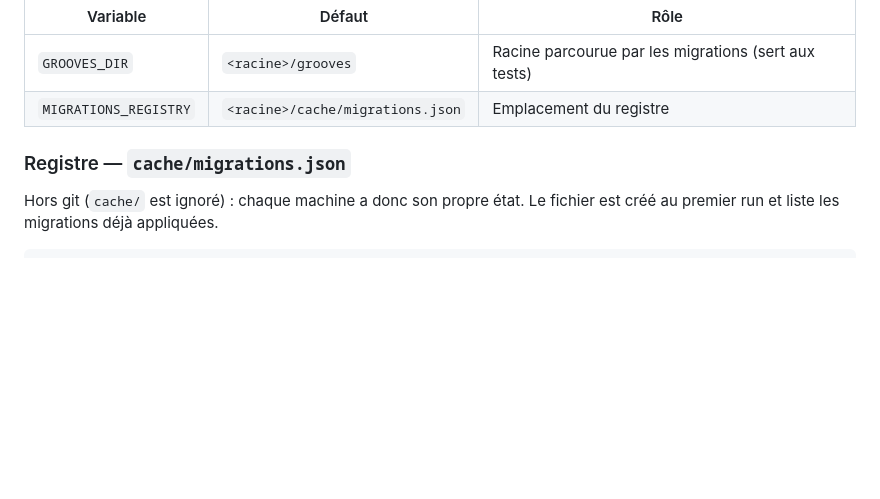
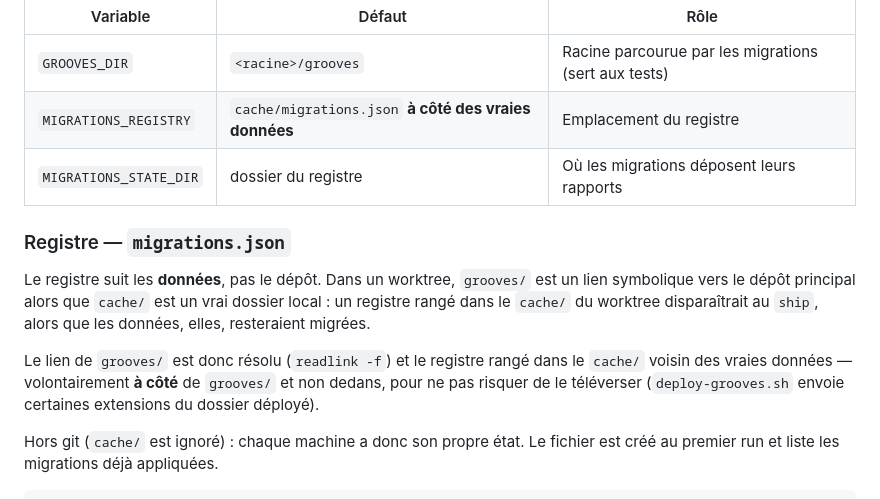
Before and after one commit to lessushicodeurs/groovotheque, a Markdown page: scripts/README.md, the part around one of its changes. Rendered like a GitHub page; blank space fills up the shorter version.

```diff
--- a/scripts/README.md
+++ b/scripts/README.md
@@ -132,9 +132,20 @@ tourné sur cette machine.
 | Variable | Défaut | Rôle |
 |----------|--------|------|
 | `GROOVES_DIR` | `<racine>/grooves` | Racine parcourue par les migrations (sert aux tests) |
-| `MIGRATIONS_REGISTRY` | `<racine>/cache/migrations.json` | Emplacement du registre |
+| `MIGRATIONS_REGISTRY` | `cache/migrations.json` **à côté des vraies données** | Emplacement du registre |
+| `MIGRATIONS_STATE_DIR` | dossier du registre | Où les migrations déposent leurs rapports |
 
-### Registre — `cache/migrations.json`
+### Registre — `migrations.json`
+
+Le registre suit les **données**, pas le dépôt. Dans un worktree, `grooves/` est un lien
+symbolique vers le dépôt principal alors que `cache/` est un vrai dossier local : un registre
+rangé dans le `cache/` du worktree disparaîtrait au `ship`, alors que les données, elles,
+resteraient migrées.
+
+Le lien de `grooves/` est donc résolu (`readlink -f`) et le registre rangé dans le `cache/`
+voisin des vraies données — volontairement **à côté** de `grooves/` et non dedans, pour ne
+pas risquer de le téléverser (`deploy-grooves.sh` envoie certaines extensions du dossier
+déployé).
 
 Hors git (`cache/` est ignoré) : chaque machine a donc son propre état. Le fichier est créé
 au premier run et liste les migrations déjà appliquées.
```
Also changed, not shown: other parts of scripts/README.md (+44 -9 lines).
